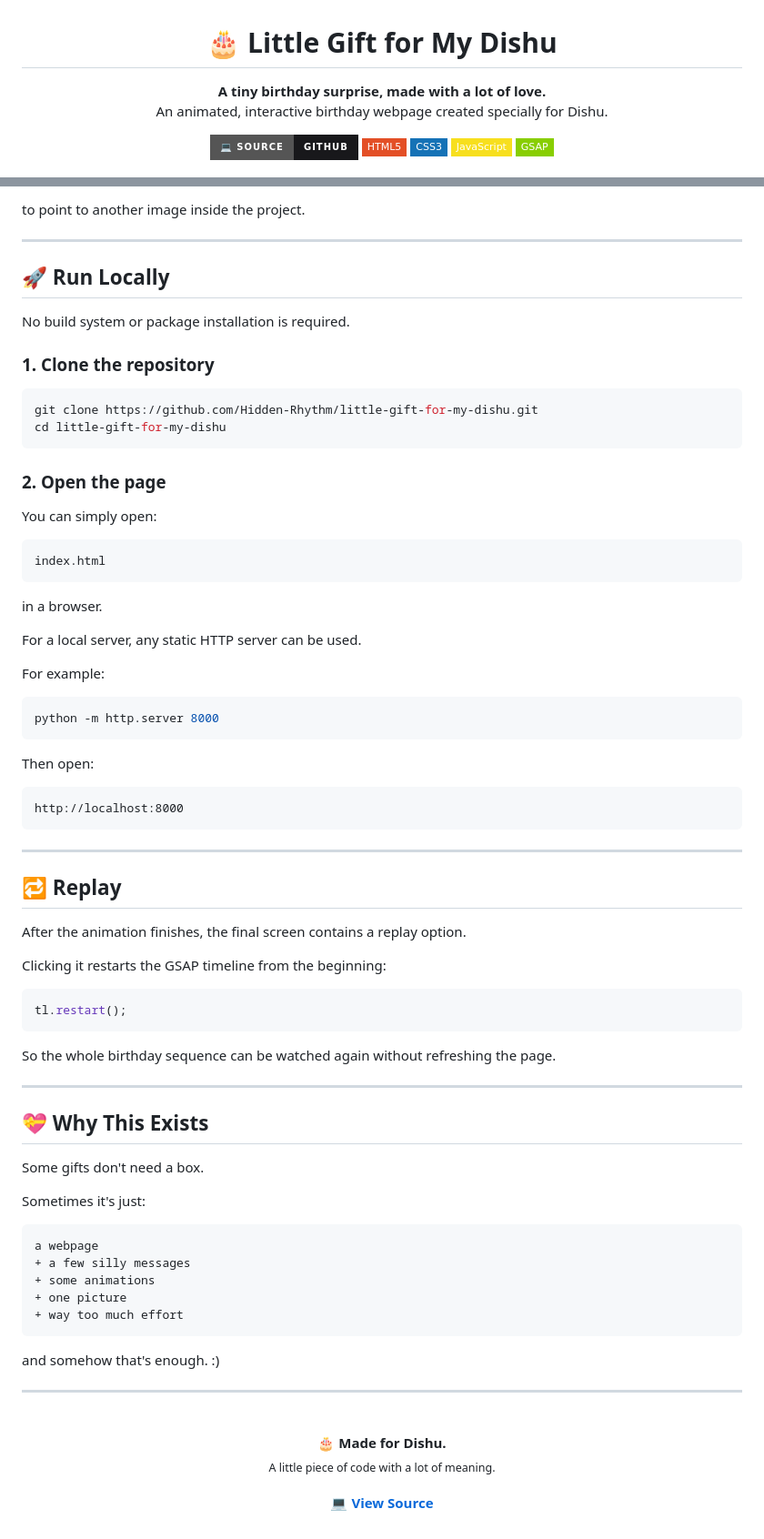
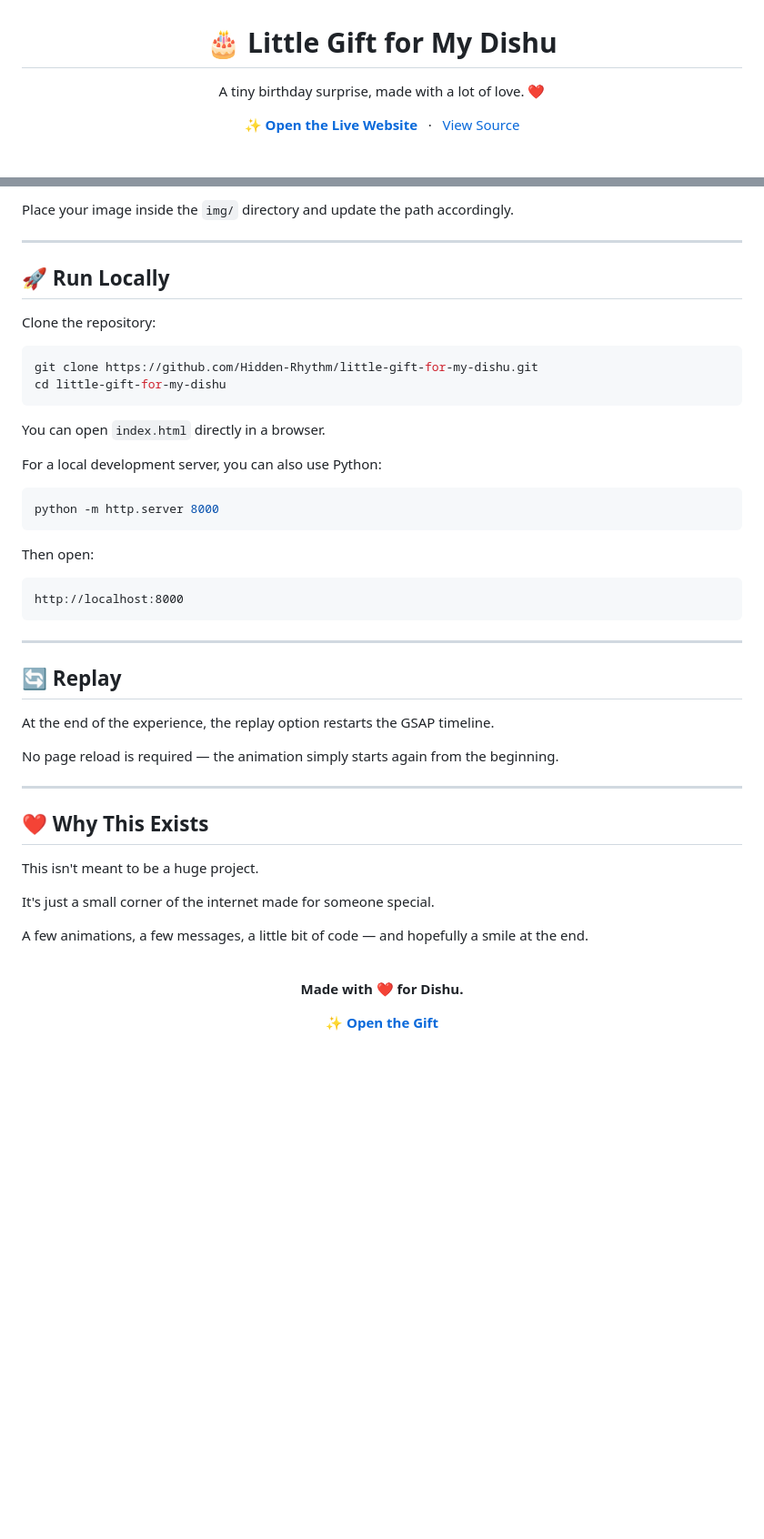
Before and after one commit to Hidden-Rhythm/little-gift-for-my-dishu, a Markdown page: README.md, 2 parts joined by grey strips. Shown at 91% size. Drawn GitHub-style; badges without logos; blank space fills up the shorter version.

````diff
--- a/README.md
+++ b/README.md
@@ -1,12 +1,14 @@
 <h1 align="center">🎂 Little Gift for My Dishu</h1>
 
 <p align="center">
-  <strong>A tiny birthday surprise, made with a lot of love.</strong>
-  <br>
-  An animated, interactive birthday webpage created specially for Dishu.
+  A tiny birthday surprise, made with a lot of love. ❤️
 </p>
 
 <p align="center">
+  <a href="https://little-gift-for-my-dishu.vercel.app/">
+    <strong>✨ Open the Live Website</strong>
+  </a>
+  &nbsp;&nbsp;·&nbsp;&nbsp;
   <a href="https://github.com/Hidden-Rhythm/little-gift-for-my-dishu">
-    <img src="https://img.shields.io/badge/💻%20SOURCE-GitHub-18181B?style=for-the-badge&logo=github" alt="Source Code">
+    View Source
   </a>
@@ -182,33 +212,21 @@ Update:
 ```
 
-to point to another image inside the project.
+Place your image inside the `img/` directory and update the path accordingly.
 
 ---
 
 ## 🚀 Run Locally
 
-No build system or package installation is required.
-
-### 1. Clone the repository
+Clone the repository:
 
 ```bash
 git clone https://github.com/Hidden-Rhythm/little-gift-for-my-dishu.git
 cd little-gift-for-my-dishu
 ```
 
-### 2. Open the page
+You can open `index.html` directly in a browser.
 
-You can simply open:
-
-```text
-index.html
-```
-
-in a browser.
-
-For a local server, any static HTTP server can be used.
-
-For example:
+For a local development server, you can also use Python:
 
 ```bash
 python -m http.server 8000
@@ -222,45 +240,30 @@ http://localhost:8000
 
 ---
 
-## 🔁 Replay
+## 🔄 Replay
 
-After the animation finishes, the final screen contains a replay option.
+At the end of the experience, the replay option restarts the GSAP timeline.
 
-Clicking it restarts the GSAP timeline from the beginning:
-
-```javascript
-tl.restart();
-```
-
-So the whole birthday sequence can be watched again without refreshing the page.
+No page reload is required — the animation simply starts again from the beginning.
 
 ---
 
-## 💝 Why This Exists
+## ❤️ Why This Exists
 
-Some gifts don't need a box.
+This isn't meant to be a huge project.
 
-Sometimes it's just:
+It's just a small corner of the internet made for someone special.
 
-```text
-a webpage
-+ a few silly messages
-+ some animations
-+ one picture
-+ way too much effort
-```
+A few animations, a few messages, a little bit of code — and hopefully a smile at the end.
 
-and somehow that's enough. :)
-
----
+<br>
 
 <p align="center">
-  <br>
-  <strong>🎂 Made for Dishu.</strong>
-  <br>
-  <sub>A little piece of code with a lot of meaning.</sub>
-  <br><br>
-  <a href="https://github.com/Hidden-Rhythm/little-gift-for-my-dishu">
-    💻 <strong>View Source</strong>
+  <strong>Made with ❤️ for Dishu.</strong>
+</p>
+
+<p align="center">
+  <a href="https://little-gift-for-my-dishu.vercel.app/">
+    ✨ <strong>Open the Gift</strong>
   </a>
 </p>
````
Also changed, not shown: other parts of README.md (+116 -88 lines).
